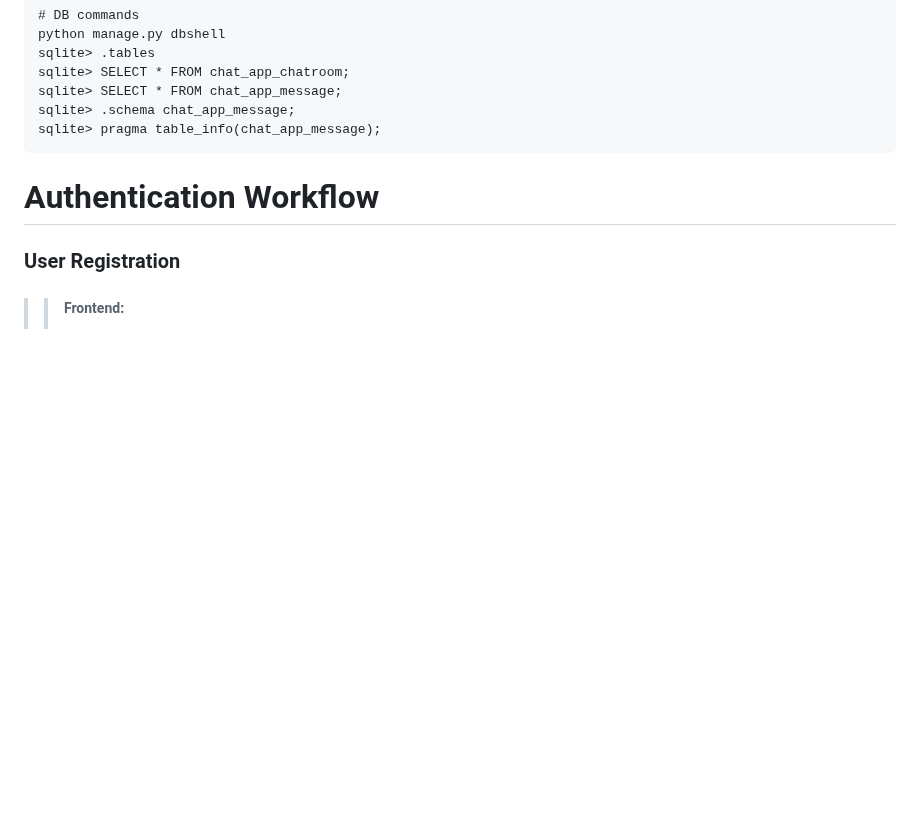
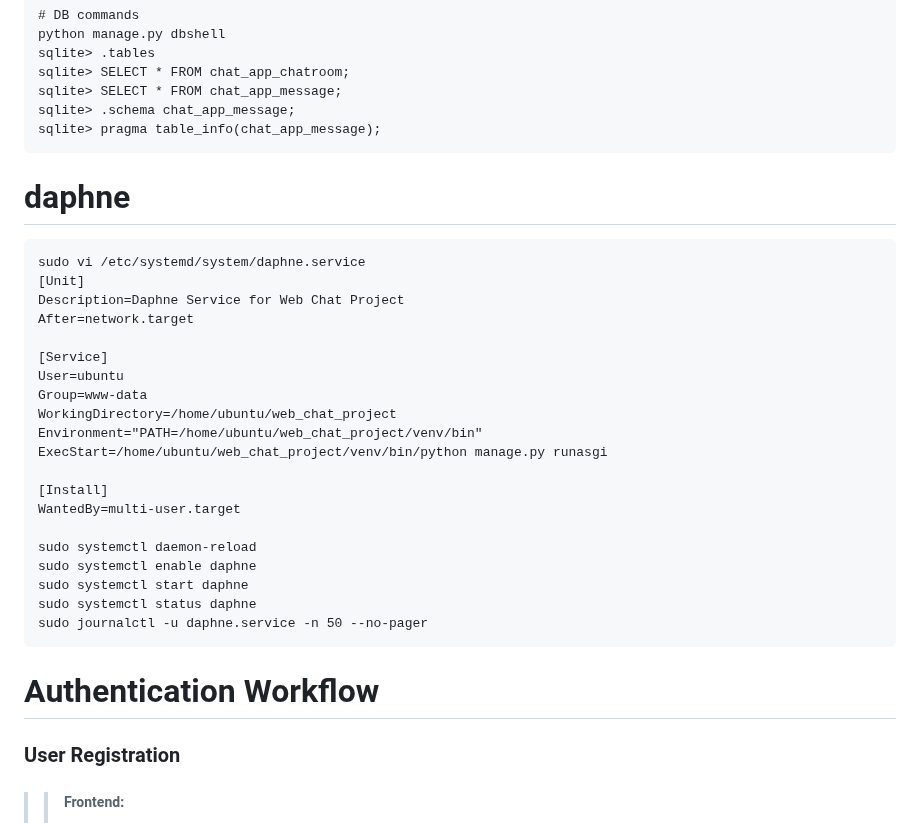
Before and after one commit to alinaveed1983/web_chat_project, a Markdown page: README.md, the part around the change. Drawn GitHub-style; blank space fills up the shorter version.

````diff
--- a/README.md
+++ b/README.md
@@ -54,6 +54,30 @@ sqlite> SELECT * FROM chat_app_chatroom;
 sqlite> SELECT * FROM chat_app_message;
 sqlite> .schema chat_app_message;
 sqlite> pragma table_info(chat_app_message);
+```
+
+# daphne
+```
+sudo vi /etc/systemd/system/daphne.service
+[Unit]
+Description=Daphne Service for Web Chat Project
+After=network.target
+
+[Service]
+User=ubuntu
+Group=www-data
+WorkingDirectory=/home/ubuntu/web_chat_project
+Environment="PATH=/home/ubuntu/web_chat_project/venv/bin"
+ExecStart=/home/ubuntu/web_chat_project/venv/bin/python manage.py runasgi
+
+[Install]
+WantedBy=multi-user.target
+
+sudo systemctl daemon-reload
+sudo systemctl enable daphne
+sudo systemctl start daphne
+sudo systemctl status daphne
+sudo journalctl -u daphne.service -n 50 --no-pager
 ```
 
 # Authentication Workflow
````
